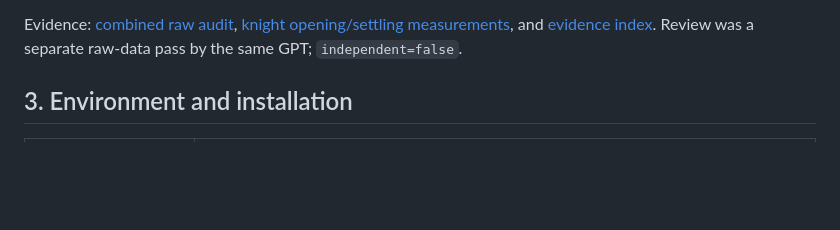
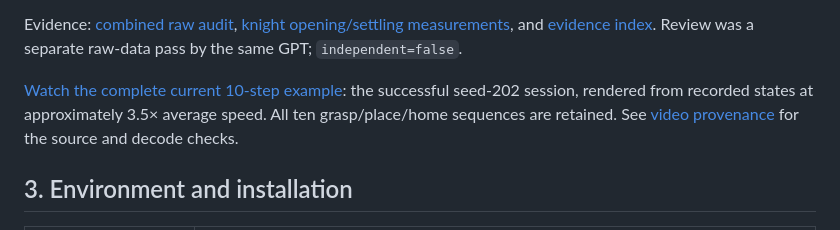
Before and after one commit to Wangyh666-ust/Chess-Player------SOARM-101, a Markdown page: CONTROL_HANDOFF.md, the part around the change. Drawn GitHub-style; blank space fills up the shorter version.

```diff
--- a/CONTROL_HANDOFF.md
+++ b/CONTROL_HANDOFF.md
@@ -38,6 +38,8 @@ One complete action, white knight c7→d5 in game 3, exercised the joint-bridge
 The current `run_three_staged_v2.py` fixes classification of an expected empty-return planning rejection. The complete three-game batch has **not** been physically rerun through that v2 entrypoint. Do not describe the packaging/static checks as another three-game run.
 
 Evidence: [combined raw audit](artifacts/control-20261110/combined-raw-audit.json), [knight opening/settling measurements](artifacts/control-20261110/knight-final-xy.json), and [evidence index](artifacts/control-20261110/README.md). Review was a separate raw-data pass by the same GPT; `independent=false`.
+
+[Watch the complete current 10-step example](https://wangyh666-ust.github.io/Chess-Player------SOARM-101/#successful-game): the successful seed-202 session, rendered from recorded states at approximately 3.5× average speed. All ten grasp/place/home sequences are retained. See [video provenance](artifacts/current-success-video-20261110/README.md) for the source and decode checks.
 
 ## 3. Environment and installation
 
```
Also changed, not shown: README.md (+6 -0 lines), artifacts/current-success-video-20261110/README.md (added, +24 -0 lines), docs/assets/current-success-seed202-20261110.jpg (added), 9 other files.
